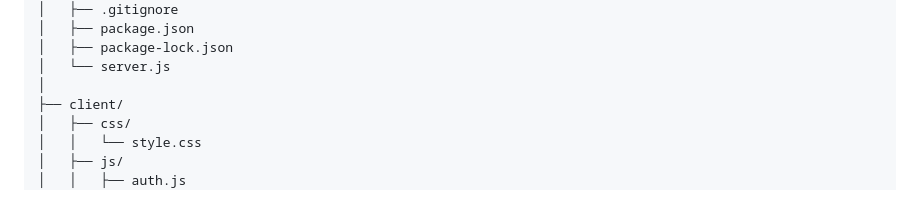
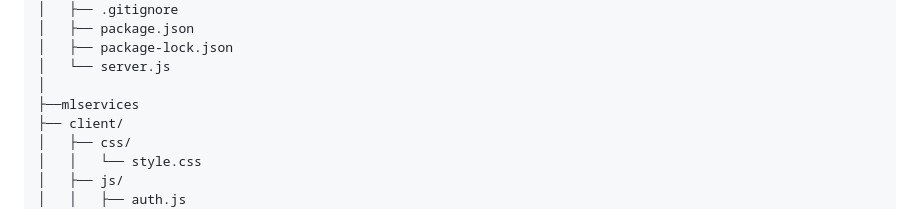
Before and after one commit to Kartik-vats01/Agro-project-4.0, a Markdown page: README.md, the part around the change. Drawn GitHub-style.

Commit message:
read 4.0.2

```diff
--- a/README.md
+++ b/README.md
@@ -33,6 +33,7 @@ Agro-project-4.0/
 │   ├── package-lock.json
 │   └── server.js
 │
+├──mlservices
 ├── client/
 │   ├── css/
 │   │   └── style.css
```
